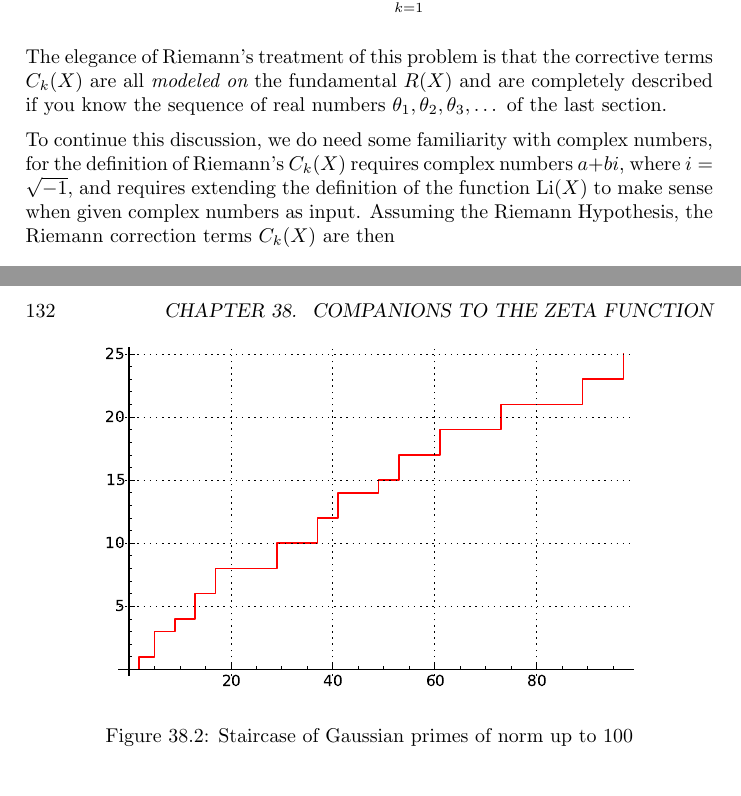
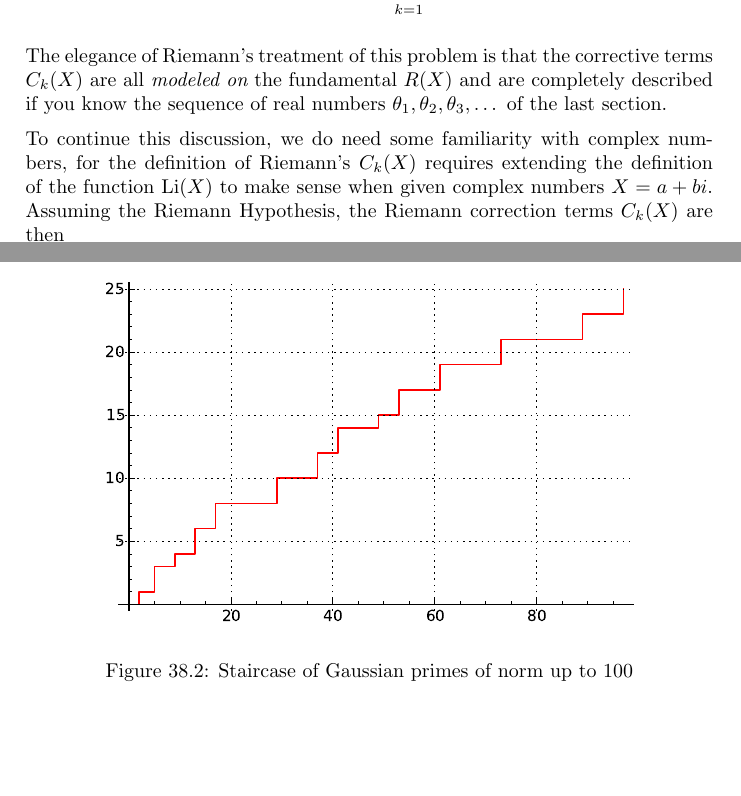
Before and after one commit to williamstein/rh, a LaTeX thesis (rh/rh.tex): two parts of pages 119 and 132 of 135 before the commit and two parts of pages 119 and 131 of 134 after it, joined at a grey line, cut so that both start at the same text. Compiled offline with pdfLaTeX.

Commit message:
auto-commit

```diff
--- a/rh/rh.tex
+++ b/rh/rh.tex
@@ -3893,10 +3893,10 @@ $R(X)$ and are completely described if you know the sequence of real
 numbers $\theta_1, \theta_2, \theta_3,\dots$ of the last section.
 
 
-To continue this discussion, we do need some familiarity with complex numbers, for the definition of Riemann's $C_k(X)$ requires
-complex numbers $a+bi$, where $i=\sqrt{-1}$, and requires extending
+To continue this discussion, we do need some familiarity with complex numbers, for the definition of Riemann's $C_k(X)$
+requires extending
 the definition of the function $\Li(X)$ to make sense when given
-complex numbers as input.  Assuming the \RH{}, the Riemann correction
+complex numbers $X=a+bi$.  Assuming the \RH{}, the Riemann correction
 terms $C_k(X)$ are then
 $$
    C_k(X)= -R(X^{\frac{1}{2} + i\theta_k}),
```
